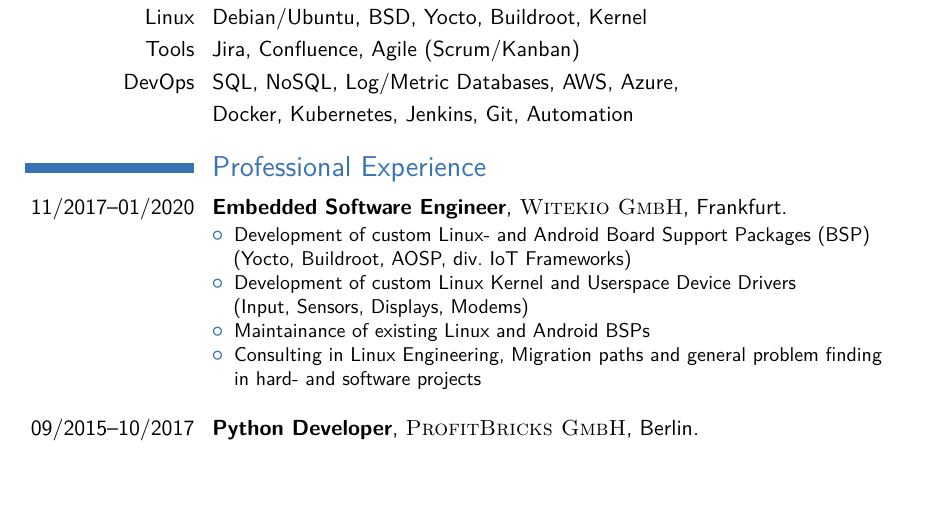
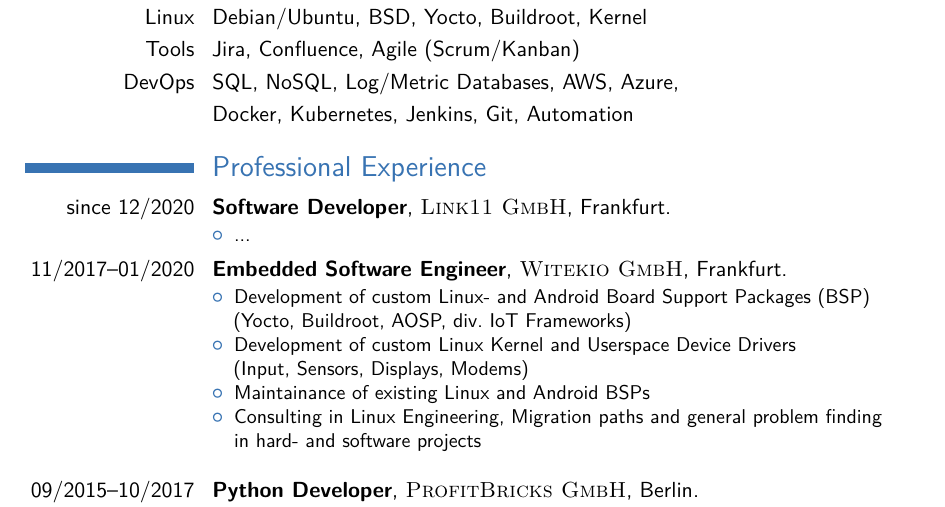
Before and after one commit to simonschiele/curriculum-vitae, a LaTeX CV (simon_schiele_cv_english.tex): part of page 1 of 2, cut so that both start at the same text, the shorter picture padded with empty space. Compiled offline with pdfLaTeX.

Commit message:
Add entry for my new job at Link11
\o/

```diff
--- a/simon_schiele_cv_english.tex
+++ b/simon_schiele_cv_english.tex
@@ -93,6 +93,11 @@
 
 \section{Professional Experience}
 
+\cventry{since 12/2020}{Software Developer}{\textsc{Link11 GmbH}}{Frankfurt}{}{
+\begin{itemize}
+\item ...
+\end{itemize}}
+
 \cventry{11/2017--01/2020}{Embedded Software Engineer}{\textsc{Witekio GmbH}}{Frankfurt}{}{
 \begin{itemize}
 \item Development of custom Linux- and Android Board Support Packages (BSP)\newline{} (Yocto, Buildroot, AOSP, div. IoT Frameworks)
```
Also changed, not shown: simon_schiele_cv_german.tex (+5 -0 lines).
